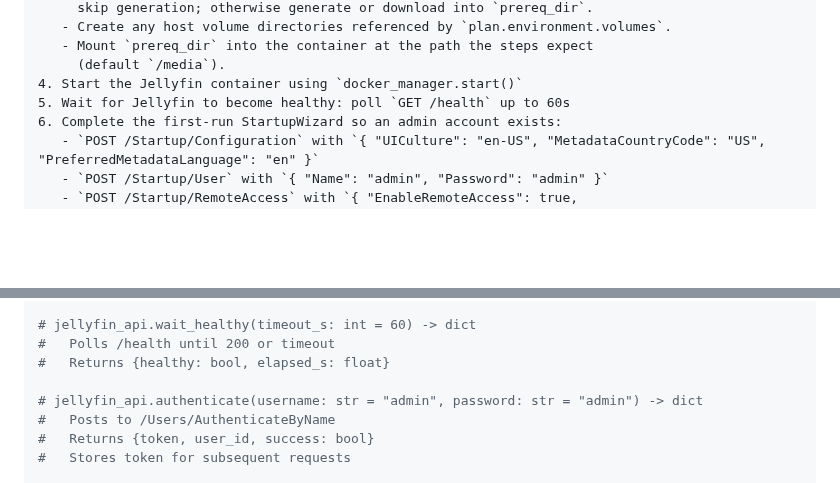
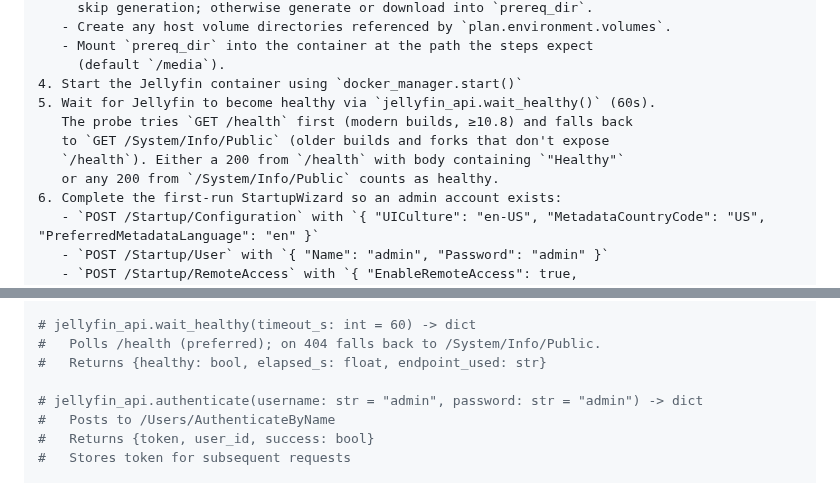
Before and after one commit to felix920506/jellyfin-auto-tester-kt, a Markdown page: plans/plan-stage2-execution.md, 2 parts joined by grey strips. GitHub-like rendering; blank space fills up the shorter version.

Commit message:
Fix 9: fall back to /System/Info/Public for health probe
Older Jellyfin builds and some forks don't expose /health. Try /health
first (200 + "Healthy" body), fall back to /System/Info/Public on 404,
and surface which endpoint succeeded for debugging.

Co-Authored-By: Claude Sonnet 4.6 <noreply@anthropic.com>

```diff
--- a/plans/plan-stage2-execution.md
+++ b/plans/plan-stage2-execution.md
@@ -97,7 +97,11 @@ A `run_id` (UUID) for artifact namespacing.
    - Mount `prereq_dir` into the container at the path the steps expect
      (default `/media`).
 4. Start the Jellyfin container using `docker_manager.start()`
-5. Wait for Jellyfin to become healthy: poll `GET /health` up to 60s
+5. Wait for Jellyfin to become healthy via `jellyfin_api.wait_healthy()` (60s).
+   The probe tries `GET /health` first (modern builds, ≥10.8) and falls back
+   to `GET /System/Info/Public` (older builds and forks that don't expose
+   `/health`). Either a 200 from `/health` with body containing `"Healthy"`
+   or any 200 from `/System/Info/Public` counts as healthy.
 6. Complete the first-run StartupWizard so an admin account exists:
    - `POST /Startup/Configuration` with `{ "UICulture": "en-US", "MetadataCountryCode": "US", "PreferredMetadataLanguage": "en" }`
    - `POST /Startup/User` with `{ "Name": "admin", "Password": "admin" }`
@@ -256,8 +260,8 @@ Send to the `execution_done` channel. Emit EXECUTION_COMPLETE.
 #   (status_code assertion), evaluated by the criteria DSL — not here.
 
 # jellyfin_api.wait_healthy(timeout_s: int = 60) -> dict
-#   Polls /health until 200 or timeout
-#   Returns {healthy: bool, elapsed_s: float}
+#   Polls /health (preferred); on 404 falls back to /System/Info/Public.
+#   Returns {healthy: bool, elapsed_s: float, endpoint_used: str}
 
 # jellyfin_api.authenticate(username: str = "admin", password: str = "admin") -> dict
 #   Posts to /Users/AuthenticateByName
```
